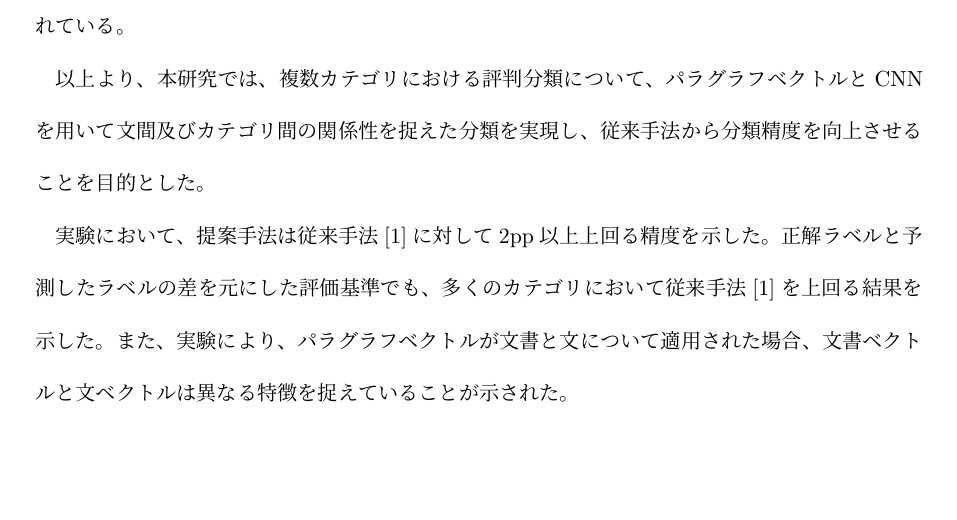
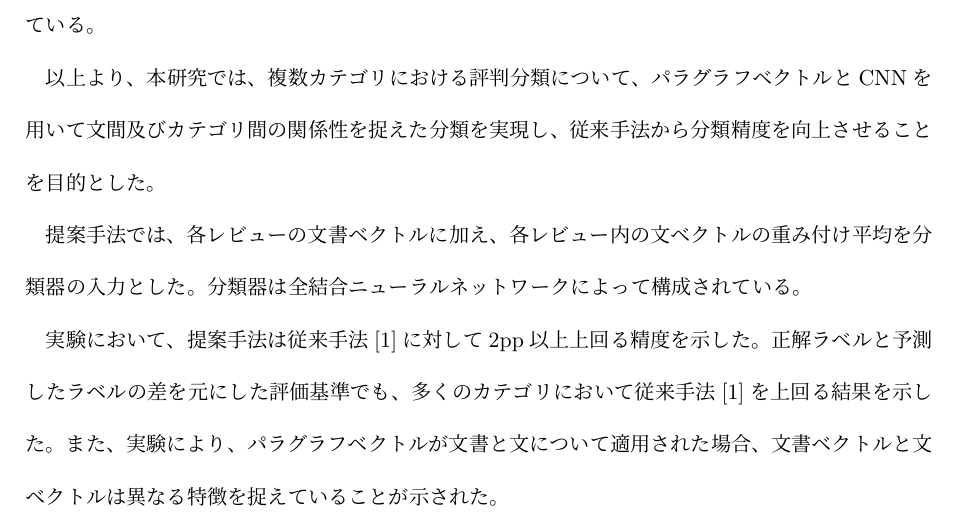
Before and after one commit to ytoyama/bachelor_thesis, a LaTeX thesis (thesis.tex, which reads ttithesis.cls): part of page 2 of 10, cut so that both start at the same text, the shorter picture padded with empty space. Compiled offline with LuaLaTeX.

Commit message:
Change paper margins

```diff
--- a/thesis.tex
+++ b/thesis.tex
@@ -42,6 +42,10 @@
 以上より、本研究では、複数カテゴリにおける評判分類について、
 パラグラフベクトルとCNNを用いて文間及びカテゴリ間の関係性を捉えた分類を実現し、
 従来手法から分類精度を向上させることを目的とした。
+
+提案手法では、各レビューの文書ベクトルに加え、各レビュー内の文ベクトルの
+重み付け平均を分類器の入力とした。分類器は全結合ニューラルネットワークによって
+構成されている。
 
 実験において、提案手法は従来手法\cite{fujitani15}に対して2pp以上上回る精度を
 示した。
--- a/ttithesis.cls
+++ b/ttithesis.cls
@@ -1,6 +1,9 @@
 \ProvidesClass{ttithesis}
 
 \LoadClass[11pt,a4paper]{ltjsarticle}
+
+\RequirePackage{geometry}
+\geometry{top=20truemm,bottom=20truemm,left=25truemm,right=25truemm}
 
 \RequirePackage{luatexja}
 \RequirePackage{setspace}
```
Also changed, not shown: thesis.pdf.
